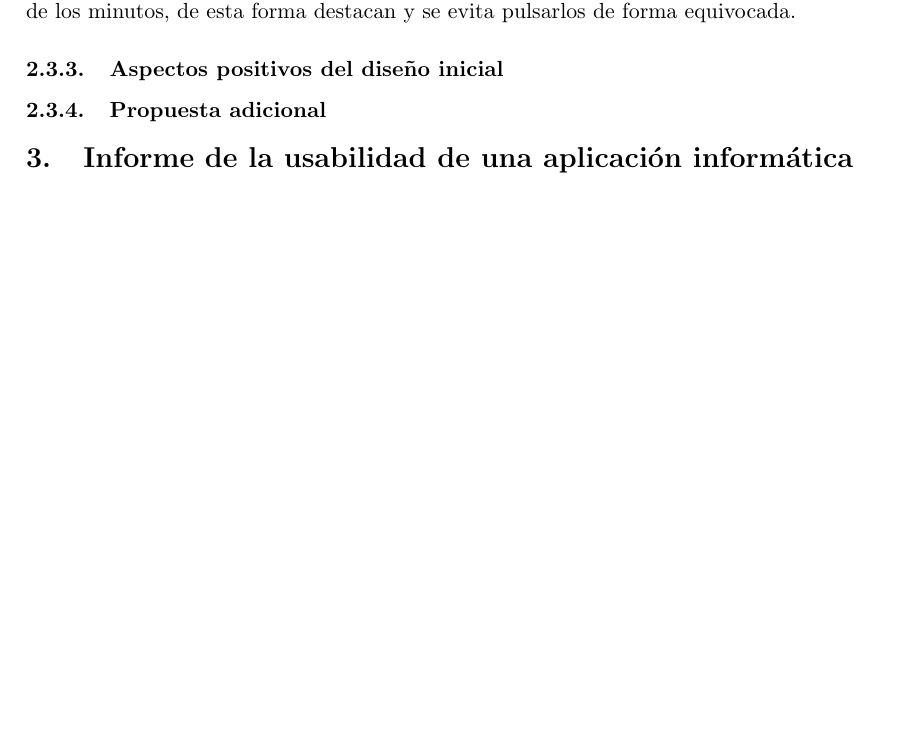
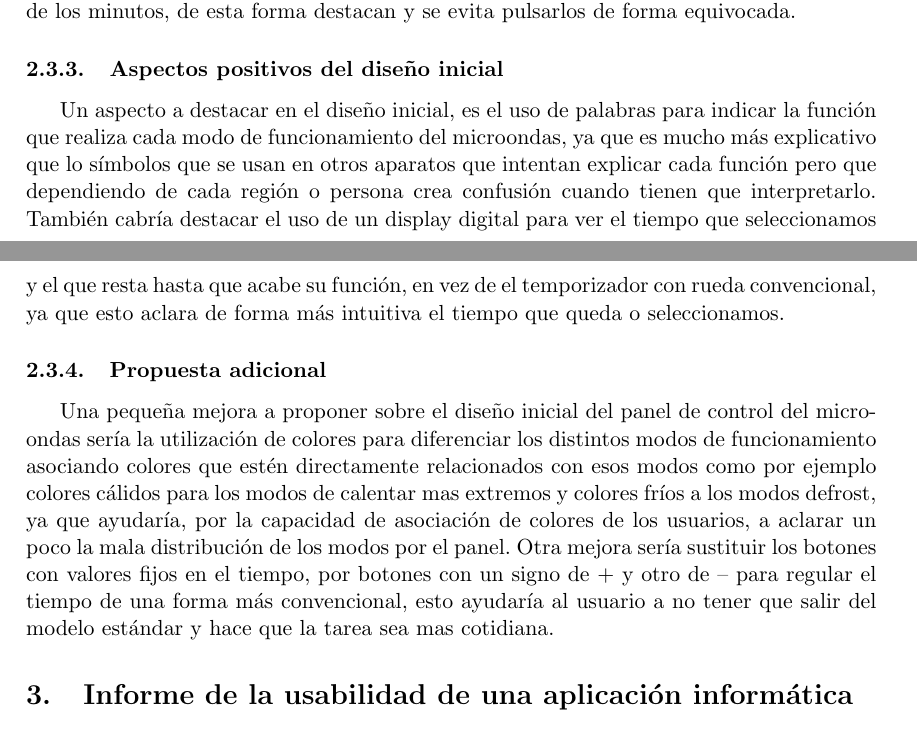
Before and after one commit to Andalu30/US-IPO-CasoPractico1, a LaTeX document (CP-01_Grupo-07_Memoria.tex): part of page 6 of 13 before the commit and two parts of pages 6 and 7 of 13 after it, the two joined at a grey line, cut so that both start at the same text, the shorter picture padded with empty space. Compiled offline with pdfLaTeX.

Commit message:
Practicamente version final

```diff
--- a/CP-01_Grupo-07_Memoria.tex
+++ b/CP-01_Grupo-07_Memoria.tex
@@ -96,10 +96,10 @@ La solución más sencilla sería redistribuir los botones, destacando los impor
 
 
 \subsubsection{Aspectos positivos del diseño inicial}
-%TODO
+Un aspecto a destacar en el diseño inicial, es el uso de palabras para indicar la función que realiza cada modo de funcionamiento del microondas, ya que es mucho más explicativo que lo símbolos que se usan en otros aparatos que intentan explicar cada función pero que dependiendo de cada región o persona crea confusión cuando tienen que interpretarlo. También cabría destacar el uso de un display digital para ver el tiempo que seleccionamos y el que resta hasta que acabe su función, en vez de el temporizador con rueda convencional, ya que esto aclara de forma más intuitiva el tiempo que queda o seleccionamos.
+
 \subsubsection{Propuesta adicional}
-%TODO
-
+Una pequeña mejora a proponer sobre el diseño inicial del panel de control del microondas sería la utilización de colores para diferenciar los distintos modos de funcionamiento asociando colores que estén directamente relacionados con esos modos como por ejemplo colores cálidos para los modos de calentar mas extremos y colores fríos a los modos defrost, ya que ayudaría, por la capacidad de asociación de colores de los usuarios, a aclarar un poco la mala distribución de los modos por el panel. Otra mejora sería sustituir los botones con valores fijos en el tiempo, por botones con un signo de + y otro de – para regular el tiempo de una forma más convencional, esto ayudaría al usuario a no tener que salir del modelo estándar y hace que la tarea sea mas cotidiana.
 
 
 \section{Informe de la usabilidad de una aplicación informática}
```
Also changed, not shown: CP-01_Grupo-07_Memoria.pdf, 6 other files.
